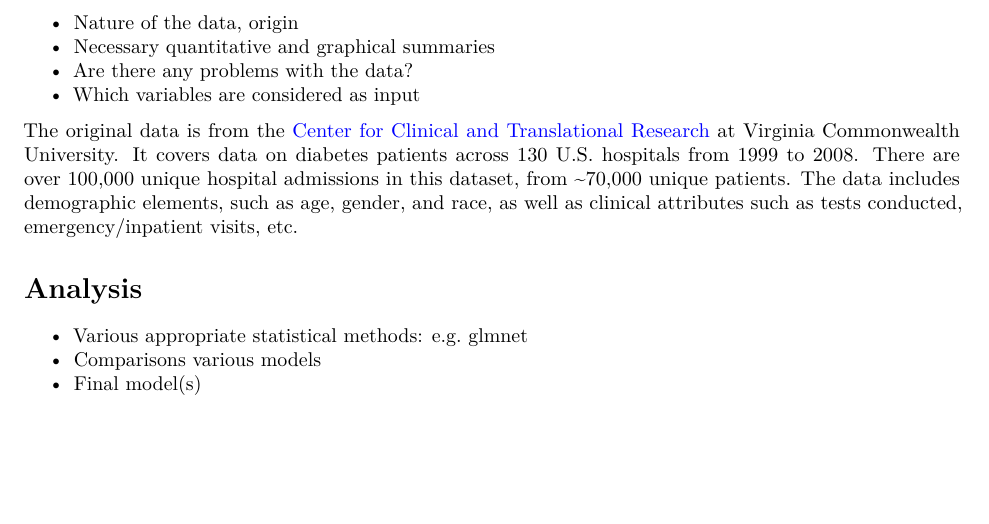
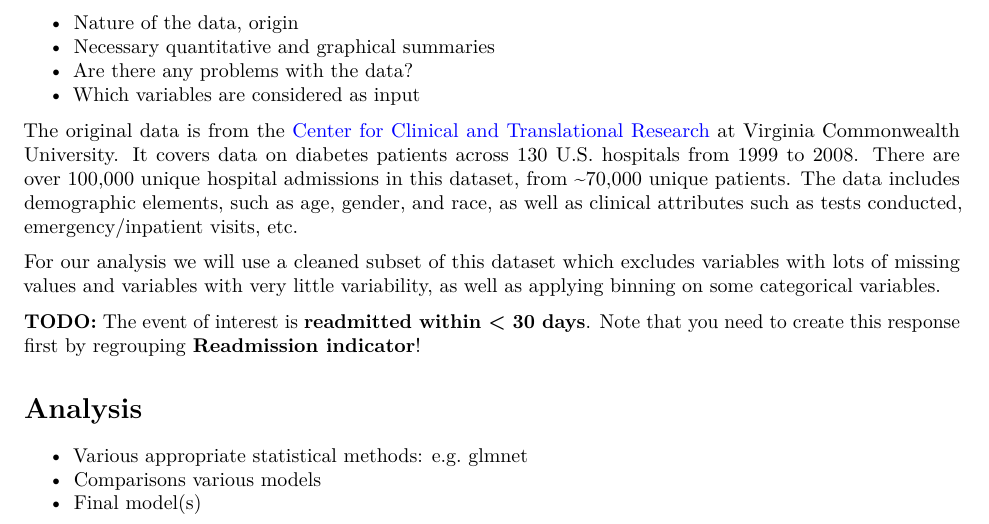
Before and after one commit to jessbrown27/STAT471-571, an R Markdown document (HW4/Diabetes Project Code.Rmd): part of page 1 of 2, cut so that both start at the same text, the shorter picture padded with empty space. Rendered offline with R 4.5, knitr and Pandoc, then LaTeX, with nearby package versions.

Commit message:
Update Diabetes Project Code.Rmd

```diff
--- a/HW4/Diabetes Project Code.Rmd
+++ b/HW4/Diabetes Project Code.Rmd
@@ -44,6 +44,10 @@ pacman::p_load(dplyr, ggplot2, glmnet, car, data.table)   #add your packages her
 
 The original data is from the [Center for Clinical and Translational Research](https://archive.ics.uci.edu/ml/datasets/Diabetes+130-US+hospitals+for+years+1999-2008) at Virginia Commonwealth University. It covers data on diabetes patients across 130 U.S. hospitals from 1999 to 2008. There are over 100,000 unique hospital admissions in this dataset, from ~70,000 unique patients. The data includes demographic elements, such as age, gender, and race, as well as clinical attributes such as tests conducted, emergency/inpatient visits, etc.
 
+For our analysis we will use a cleaned subset of this dataset which excludes variables with lots of missing values and variables with very little variability, as well as applying binning on some categorical variables.
+
+**TODO:** The event of interest is **readmitted within < 30 days**. Note that you need to create this response first by regrouping **Readmission indicator**!
+
 # Analysis
 * Various appropriate statistical methods: e.g. glmnet
 * Comparisons various models
```
